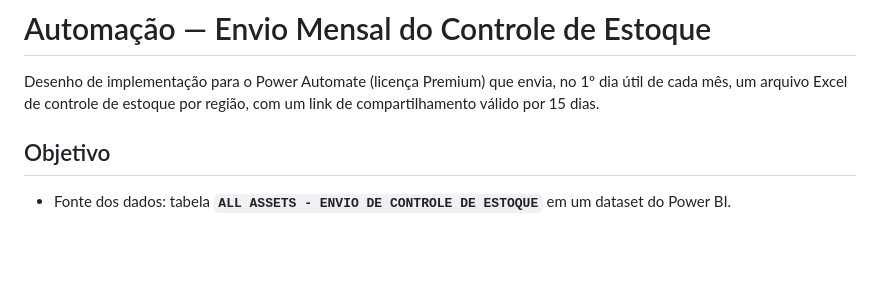
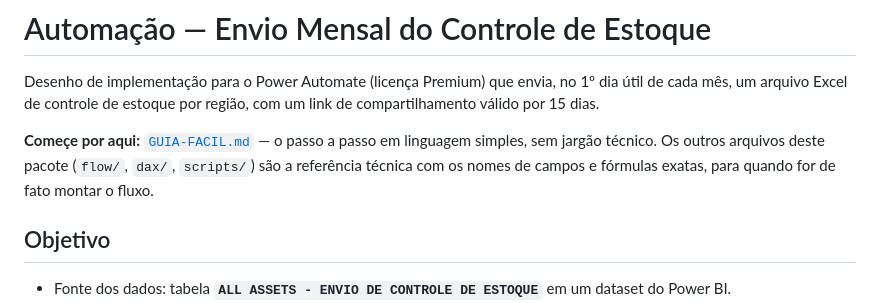
Before and after one commit to izacristina1/Exercicio006, a Markdown page: automacao-controle-estoque/README.md, the part around the change. Drawn GitHub-style; blank space fills up the shorter version.

```diff
--- a/automacao-controle-estoque/README.md
+++ b/automacao-controle-estoque/README.md
@@ -3,6 +3,11 @@
 Desenho de implementação para o Power Automate (licença Premium) que envia,
 no 1º dia útil de cada mês, um arquivo Excel de controle de estoque por
 região, com um link de compartilhamento válido por 15 dias.
+
+**Começe por aqui:** [`GUIA-FACIL.md`](./GUIA-FACIL.md) — o passo a passo em
+linguagem simples, sem jargão técnico. Os outros arquivos deste pacote
+(`flow/`, `dax/`, `scripts/`) são a referência técnica com os nomes de
+campos e fórmulas exatas, para quando for de fato montar o fluxo.
 
 ## Objetivo
 
```
Also changed, not shown: automacao-controle-estoque/GUIA-FACIL.md (added, +137 -0 lines).
